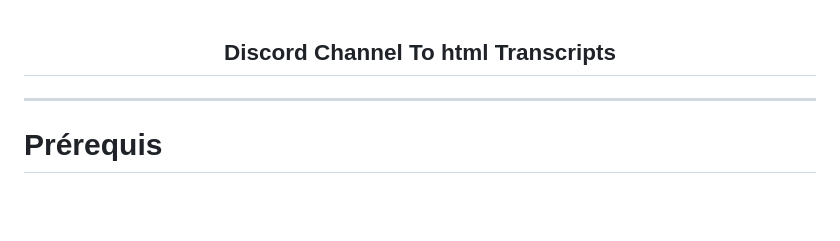
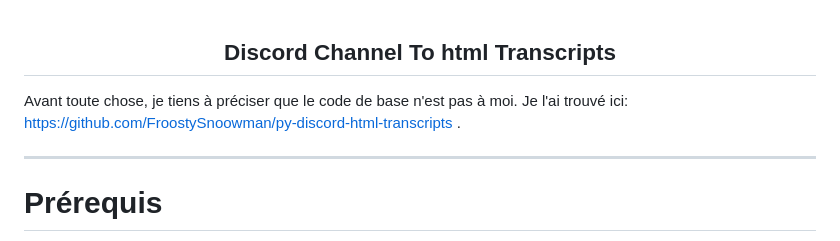
Before and after one commit to Xougui/DiscordTranscript, a Markdown page: README.md, the part around the change. GitHub-like rendering; blank space fills up the shorter version.

```diff
--- a/README.md
+++ b/README.md
@@ -1,6 +1,8 @@
 <div align="center">
     <h2>Discord Channel To html Transcripts</h2>
 </div>
+
+Avant toute chose, je tiens à préciser que le code de base n'est pas à moi. Je l'ai trouvé ici: https://github.com/FroostySnoowman/py-discord-html-transcripts .
 
 ---
 # Prérequis
```
